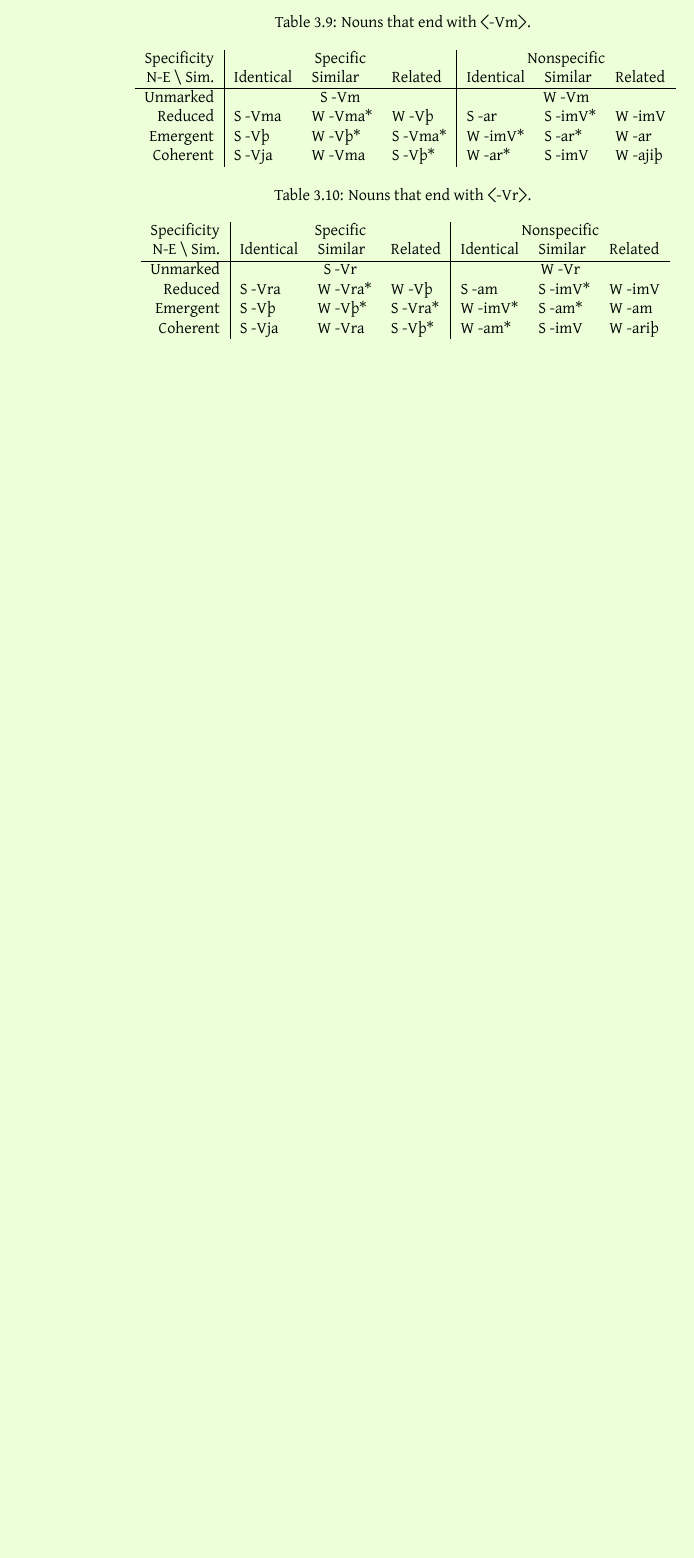
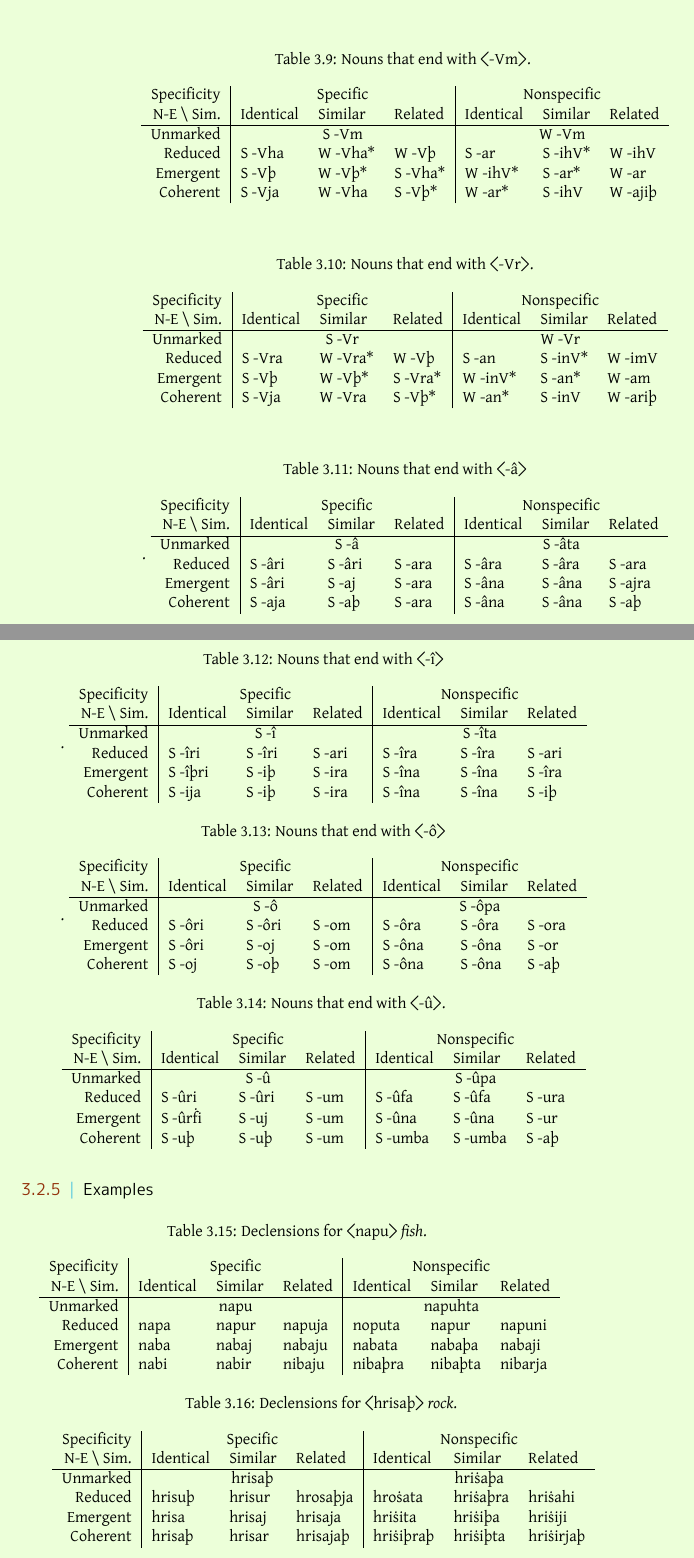
Before and after one commit to bluebear94/uruwi-conlangs, a LaTeX book (9/main.tex): part of page 12 of 12 before the commit and two parts of pages 12 and 13 of 13 after it, the two joined at a grey line, cut so that both start at the same text, the shorter picture padded with empty space. The pictures show the PDF file out/9.pdf that the author committed with the source.

Commit message:
Examples

```diff
--- a/9/main.tex
+++ b/9/main.tex
@@ -388,23 +388,109 @@ In tables \ref{table:declensionfirst} to \ref{table:declensionlast}, S and W rep
     N-E \bs{} Sim. & Identical & Similar & Related & Identical & Similar & Related \\
     \hline
     Unmarked & \multicolumn{3}{c|}{S -Vm} & \multicolumn{3}{c}{W -Vm} \\
-    Reduced & S -Vma & W -Vma* & W -Vþ & S -ar & S -imV* & W -imV \\
-    Emergent & S -Vþ & W -Vþ* & S -Vma* & W -imV* & S -ar* & W -ar \\
-    Coherent & S -Vja & W -Vma & S -Vþ* & W -ar* & S -imV & W -ajiþ \\
+    Reduced & S -Vha & W -Vha* & W -Vþ & S -ar & S -ihV* & W -ihV \\
+    Emergent & S -Vþ & W -Vþ* & S -Vha* & W -ihV* & S -ar* & W -ar \\
+    Coherent & S -Vja & W -Vha & S -Vþ* & W -ar* & S -ihV & W -ajiþ \\
   \end{tabular}
 \end{tablenf}
 
 \begin{tablenf}
-  \caption{Nouns that end with \ortho{-Vr}. \label{table:declensionlast}}
+  \caption{Nouns that end with \ortho{-Vr}.}
   \centering
   \begin{tabular}{r|lll|lll}
     Specificity & \multicolumn{3}{c|}{Specific} & \multicolumn{3}{c}{Nonspecific} \\
     N-E \bs{} Sim. & Identical & Similar & Related & Identical & Similar & Related \\
     \hline
     Unmarked & \multicolumn{3}{c|}{S -Vr} & \multicolumn{3}{c}{W -Vr} \\
-    Reduced & S -Vra & W -Vra* & W -Vþ & S -am & S -imV* & W -imV \\
-    Emergent & S -Vþ & W -Vþ* & S -Vra* & W -imV* & S -am* & W -am \\
-    Coherent & S -Vja & W -Vra & S -Vþ* & W -am* & S -imV & W -ariþ \\
+    Reduced & S -Vra & W -Vra* & W -Vþ & S -an & S -inV* & W -imV \\
+    Emergent & S -Vþ & W -Vþ* & S -Vra* & W -inV* & S -an* & W -am \\
+    Coherent & S -Vja & W -Vra & S -Vþ* & W -an* & S -inV & W -ariþ \\
+  \end{tabular}
+\end{tablenf}
+
+\begin{tablenf}
+  \caption{Nouns that end with \ortho{-â}}.
+  \centering
+  \begin{tabular}{r|lll|lll}
+    Specificity & \multicolumn{3}{c|}{Specific} & \multicolumn{3}{c}{Nonspecific} \\
+    N-E \bs{} Sim. & Identical & Similar & Related & Identical & Similar & Related \\
+    \hline
+    Unmarked & \multicolumn{3}{c|}{S -â} & \multicolumn{3}{c}{S -âta} \\
+    Reduced & S -âri & S -âri & S -ara & S -âra & S -âra & S -ara \\
+    Emergent & S -âri & S -aj & S -ara & S -âna & S -âna & S -ajra \\
+    Coherent & S -aja & S -aþ & S -ara & S -âna & S -âna & S -aþ \\
+  \end{tabular}
+\end{tablenf}
+
+\begin{tablenf}
+  \caption{Nouns that end with \ortho{-î}}.
+  \centering
+  \begin{tabular}{r|lll|lll}
+    Specificity & \multicolumn{3}{c|}{Specific} & \multicolumn{3}{c}{Nonspecific} \\
+    N-E \bs{} Sim. & Identical & Similar & Related & Identical & Similar & Related \\
+    \hline
+    Unmarked & \multicolumn{3}{c|}{S -î} & \multicolumn{3}{c}{S -îta} \\
+    Reduced & S -îri & S -îri & S -ari & S -îra & S -îra & S -ari \\
+    Emergent & S -îþri & S -iþ & S -ira & S -îna & S -îna & S -îra \\
+    Coherent & S -ija & S -iþ & S -ira & S -îna & S -îna & S -iþ \\
+  \end{tabular}
+\end{tablenf}
+
+\begin{tablenf}
+  \caption{Nouns that end with \ortho{-ô}}.
+  \centering
+  \begin{tabular}{r|lll|lll}
+    Specificity & \multicolumn{3}{c|}{Specific} & \multicolumn{3}{c}{Nonspecific} \\
+    N-E \bs{} Sim. & Identical & Similar & Related & Identical & Similar & Related \\
+    \hline
+    Unmarked & \multicolumn{3}{c|}{S -ô} & \multicolumn{3}{c}{S -ôpa} \\
+    Reduced & S -ôri & S -ôri & S -om & S -ôra & S -ôra & S -ora \\
+    Emergent & S -ôri & S -oj & S -om & S -ôna & S -ôna & S -or \\
+    Coherent & S -oj & S -oþ & S -om & S -ôna & S -ôna & S -aþ \\
+  \end{tabular}
+\end{tablenf}
+
+\begin{tablenf}
+  \caption{Nouns that end with \ortho{-û}. \label{table:declensionlast}}
+  \centering
+  \begin{tabular}{r|lll|lll}
+    Specificity & \multicolumn{3}{c|}{Specific} & \multicolumn{3}{c}{Nonspecific} \\
+    N-E \bs{} Sim. & Identical & Similar & Related & Identical & Similar & Related \\
+    \hline
+    Unmarked & \multicolumn{3}{c|}{S -û} & \multicolumn{3}{c}{S -ûpa} \\
+    Reduced & S -ûri & S -ûri & S -um & S -ûfa & S -ûfa & S -ura \\
+    Emergent & S -ûrḟi & S -uj & S -um & S -ûna & S -ûna & S -ur \\
+    Coherent & S -uþ & S -uþ & S -um & S -umba & S -umba & S -aþ \\
+  \end{tabular}
+\end{tablenf}
+
+\subsection{Examples}
+
+\begin{tablenf}
+  \caption{Declensions for \ortho{napu} \emph{fish}. \label{table:declensionex1}}
+  \centering
+  \begin{tabular}{r|lll|lll}
+    Specificity & \multicolumn{3}{c|}{Specific} & \multicolumn{3}{c}{Nonspecific} \\
+    N-E \bs{} Sim. & Identical & Similar & Related & Identical & Similar & Related \\
+    \hline
+    Unmarked & \multicolumn{3}{c|}{napu} & \multicolumn{3}{c}{napuhta} \\
+    Reduced & napa & napur & napuja & noputa & napur & napuni \\
+    Emergent & naba & nabaj & nabaju & nabata & nabaþa & nabaji \\
+    Coherent & nabi & nabir & nibaju & nibaþra & nibaþta &nibarja \\
+  \end{tabular}
+\end{tablenf}
+
+\begin{tablenf}
+  \caption{Declensions for \ortho{hrisaþ} \emph{rock}. \label{table:declensionex1}}
+  \centering
+  \begin{tabular}{r|lll|lll}
+    Specificity & \multicolumn{3}{c|}{Specific} & \multicolumn{3}{c}{Nonspecific} \\
+    N-E \bs{} Sim. & Identical & Similar & Related & Identical & Similar & Related \\
+    \hline
+    Unmarked & \multicolumn{3}{c|}{hrisaþ} & \multicolumn{3}{c}{hriṡaþa} \\
+    Reduced & hrisuþ & hrisur & hrosaþja & hroṡata & hriṡaþra & hriṡahi \\
+    Emergent & hrisa & hrisaj & hrisaja & hriṡita & hriṡiþa & hriṡiji \\
+    Coherent & hrisaþ & hrisar & hrisajaþ & hriṡiþraþ & hriṡiþta & hriṡirjaþ \\
   \end{tabular}
 \end{tablenf}
 
```
Also changed, not shown: out/9.pdf.
